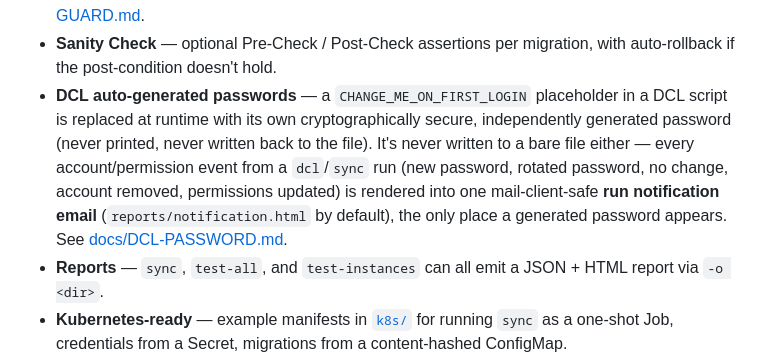
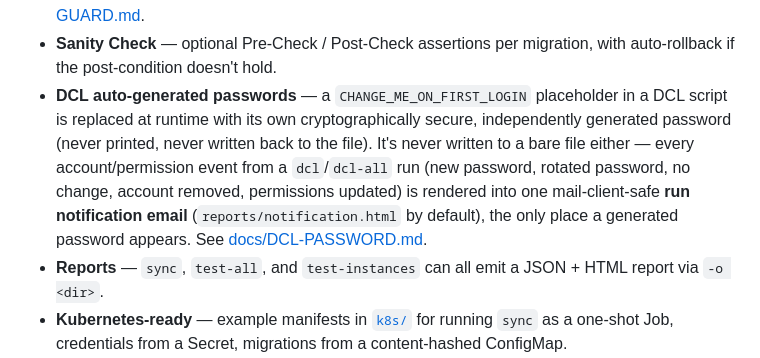
Before and after one commit to i7ppBeer/db-migrate, a Markdown page: README.md, the part around the change. Drawn GitHub-style.

```diff
--- a/README.md
+++ b/README.md
@@ -25,7 +25,7 @@ Most migration tools handle schema changes (DDL) and stop there. This one also t
 - **Runtime gates before execution** — right before `up`/`sync`/`up-all`/`down` run anything: refuse if a long-open transaction or a queued metadata-lock wait could make the migration jam the table (`--allow-open-transactions` to override, logged), refuse a read-only target (no override — `dcl` too), and warn on low disk / large binlogs / replication lag. See [docs/RUNTIME-GATE-PLAN.md](docs/RUNTIME-GATE-PLAN.md).
 - **Lock Guard (MariaDB)** — every DDL statement runs under a bounded `lock_wait_timeout` with retry, so an `ALTER TABLE` stuck behind a long-running transaction's metadata lock fails fast instead of queuing indefinitely and jamming every later query on that table. See [docs/LOCK-GUARD.md](docs/LOCK-GUARD.md).
 - **Sanity Check** — optional Pre-Check / Post-Check assertions per migration, with auto-rollback if the post-condition doesn't hold.
-- **DCL auto-generated passwords** — a `CHANGE_ME_ON_FIRST_LOGIN` placeholder in a DCL script is replaced at runtime with its own cryptographically secure, independently generated password (never printed, never written back to the file). It's never written to a bare file either — every account/permission event from a `dcl`/`sync` run (new password, rotated password, no change, account removed, permissions updated) is rendered into one mail-client-safe **run notification email** (`reports/notification.html` by default), the only place a generated password appears. See [docs/DCL-PASSWORD.md](docs/DCL-PASSWORD.md).
+- **DCL auto-generated passwords** — a `CHANGE_ME_ON_FIRST_LOGIN` placeholder in a DCL script is replaced at runtime with its own cryptographically secure, independently generated password (never printed, never written back to the file). It's never written to a bare file either — every account/permission event from a `dcl`/`dcl-all` run (new password, rotated password, no change, account removed, permissions updated) is rendered into one mail-client-safe **run notification email** (`reports/notification.html` by default), the only place a generated password appears. See [docs/DCL-PASSWORD.md](docs/DCL-PASSWORD.md).
 - **Reports** — `sync`, `test-all`, and `test-instances` can all emit a JSON + HTML report via `-o <dir>`.
 - **Kubernetes-ready** — example manifests in [`k8s/`](k8s/) for running `sync` as a one-shot Job, credentials from a Secret, migrations from a content-hashed ConfigMap.
 
```
Also changed, not shown: docs/EXISTING-DATABASE-ONBOARDING.md (+1 -1 lines).
